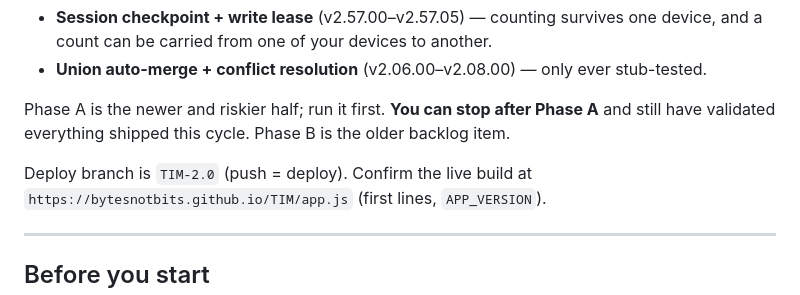
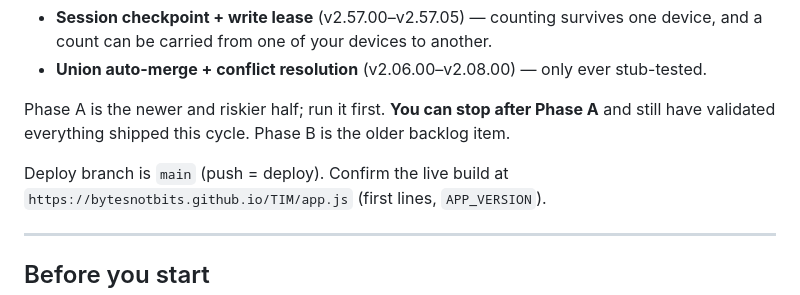
Before and after one commit to bytesnotbits/TIM, a Markdown page: SMOKE_TEST.md, the part around the change. Rendered like a GitHub page.

```diff
--- a/SMOKE_TEST.md
+++ b/SMOKE_TEST.md
@@ -10,7 +10,7 @@ shipped without ever being exercised on two real devices:
 Phase A is the newer and riskier half; run it first. **You can stop after Phase A** and still have
 validated everything shipped this cycle. Phase B is the older backlog item.
 
-Deploy branch is `TIM-2.0` (push = deploy). Confirm the live build at
+Deploy branch is `main` (push = deploy). Confirm the live build at
 `https://bytesnotbits.github.io/TIM/app.js` (first lines, `APP_VERSION`).
 
 ---
```
Also changed, not shown: CLAUDE.md (+1 -1 lines).
